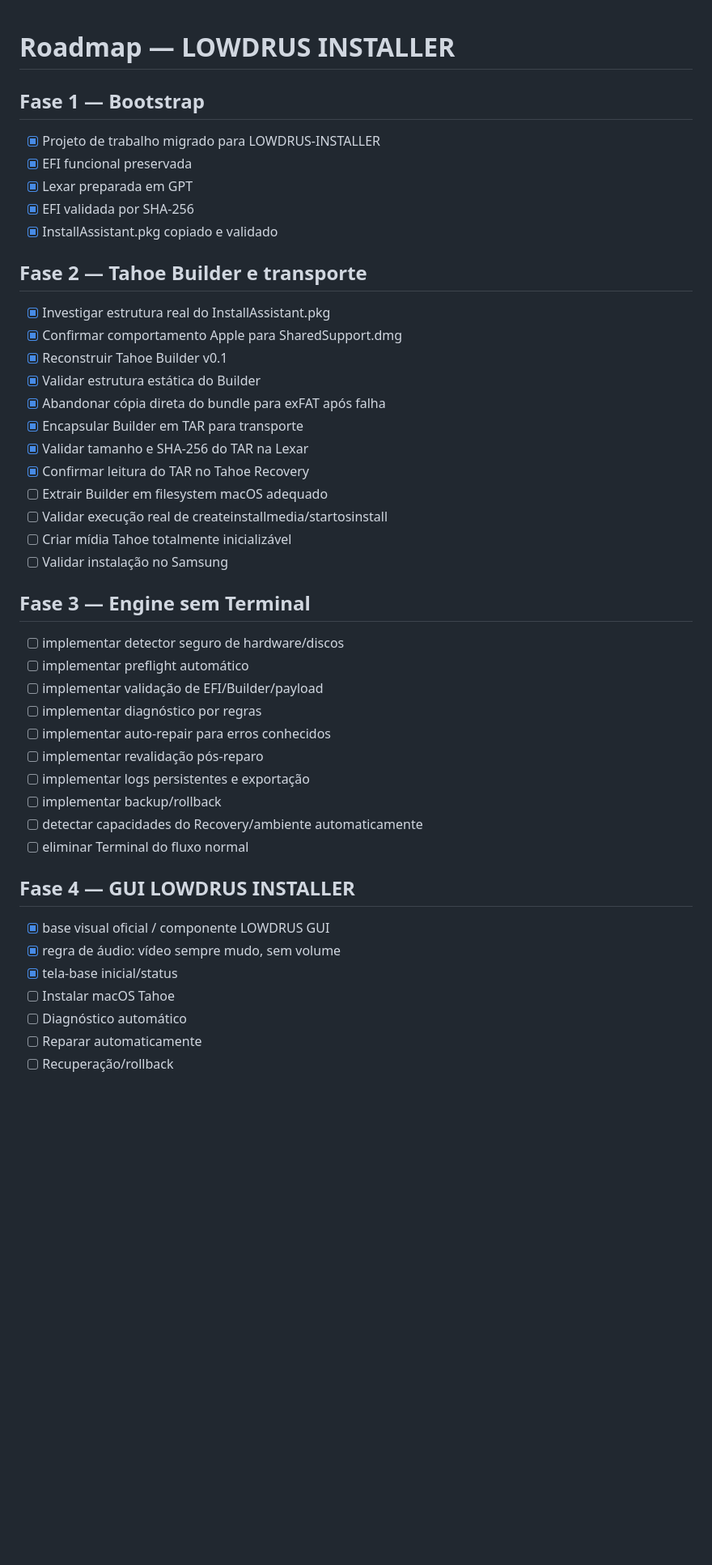
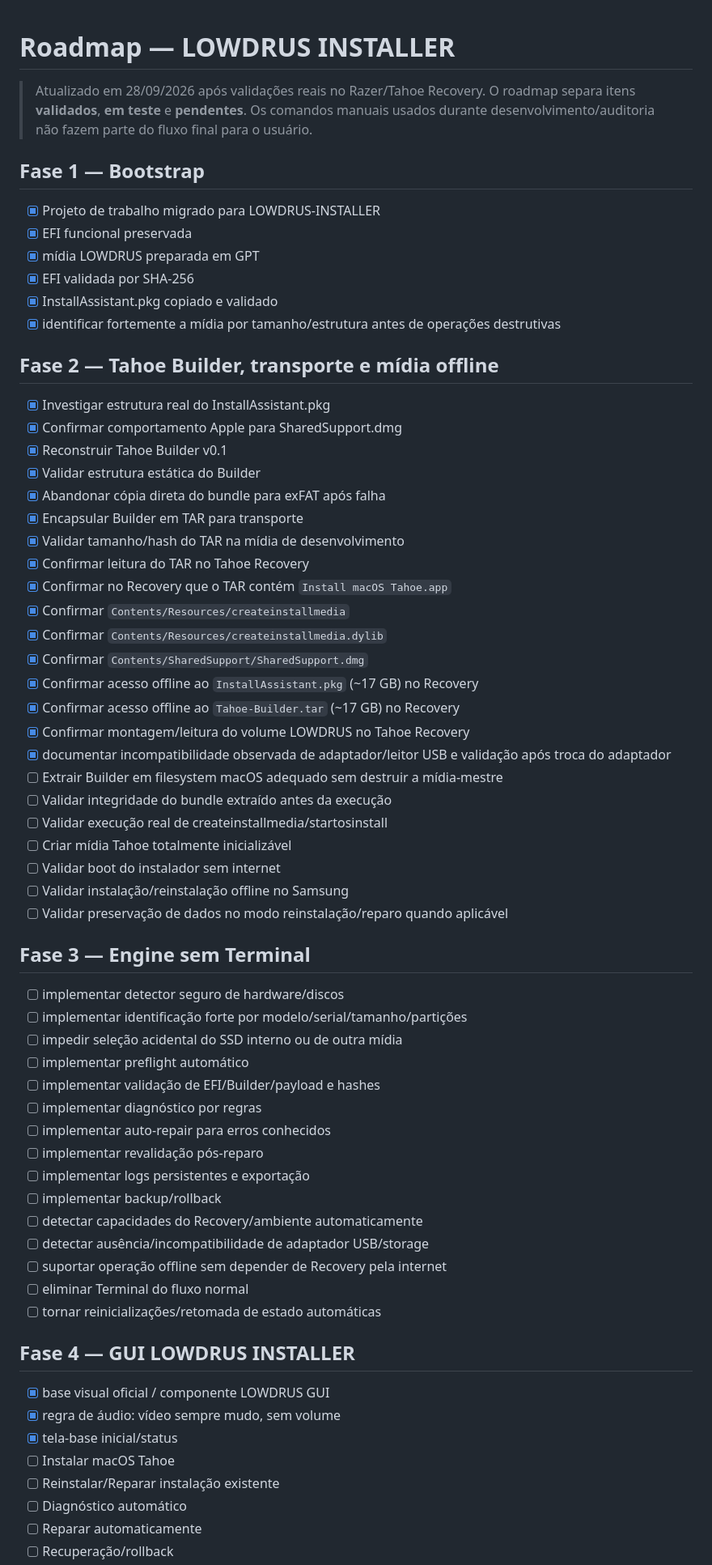
Before and after one commit to lowdrus/AUTO-INSTALLER-TAHOE-NOTEBOOK-RAZER-BLADE-PRO-2014, a Markdown page: docs/ROADMAP.md, the part around one of its changes. Shown at 81% size. Drawn GitHub-style; blank space fills up the shorter version.

```diff
--- a/docs/ROADMAP.md
+++ b/docs/ROADMAP.md
@@ -1,43 +1,63 @@
 # Roadmap — LOWDRUS INSTALLER
+
+> Atualizado em 28/09/2026 após validações reais no Razer/Tahoe Recovery. O roadmap separa itens **validados**, **em teste** e **pendentes**. Os comandos manuais usados durante desenvolvimento/auditoria não fazem parte do fluxo final para o usuário.
 
 ## Fase 1 — Bootstrap
 - [x] Projeto de trabalho migrado para LOWDRUS-INSTALLER
 - [x] EFI funcional preservada
-- [x] Lexar preparada em GPT
+- [x] mídia LOWDRUS preparada em GPT
 - [x] EFI validada por SHA-256
 - [x] InstallAssistant.pkg copiado e validado
+- [x] identificar fortemente a mídia por tamanho/estrutura antes de operações destrutivas
 
-## Fase 2 — Tahoe Builder e transporte
+## Fase 2 — Tahoe Builder, transporte e mídia offline
 - [x] Investigar estrutura real do InstallAssistant.pkg
 - [x] Confirmar comportamento Apple para SharedSupport.dmg
 - [x] Reconstruir Tahoe Builder v0.1
 - [x] Validar estrutura estática do Builder
 - [x] Abandonar cópia direta do bundle para exFAT após falha
 - [x] Encapsular Builder em TAR para transporte
-- [x] Validar tamanho e SHA-256 do TAR na Lexar
+- [x] Validar tamanho/hash do TAR na mídia de desenvolvimento
 - [x] Confirmar leitura do TAR no Tahoe Recovery
-- [ ] Extrair Builder em filesystem macOS adequado
+- [x] Confirmar no Recovery que o TAR contém `Install macOS Tahoe.app`
+- [x] Confirmar `Contents/Resources/createinstallmedia`
+- [x] Confirmar `Contents/Resources/createinstallmedia.dylib`
+- [x] Confirmar `Contents/SharedSupport/SharedSupport.dmg`
+- [x] Confirmar acesso offline ao `InstallAssistant.pkg` (~17 GB) no Recovery
+- [x] Confirmar acesso offline ao `Tahoe-Builder.tar` (~17 GB) no Recovery
+- [x] Confirmar montagem/leitura do volume LOWDRUS no Tahoe Recovery
+- [x] documentar incompatibilidade observada de adaptador/leitor USB e validação após troca do adaptador
+- [ ] Extrair Builder em filesystem macOS adequado sem destruir a mídia-mestre
+- [ ] Validar integridade do bundle extraído antes da execução
 - [ ] Validar execução real de createinstallmedia/startosinstall
 - [ ] Criar mídia Tahoe totalmente inicializável
-- [ ] Validar instalação no Samsung
+- [ ] Validar boot do instalador sem internet
+- [ ] Validar instalação/reinstalação offline no Samsung
+- [ ] Validar preservação de dados no modo reinstalação/reparo quando aplicável
 
 ## Fase 3 — Engine sem Terminal
 - [ ] implementar detector seguro de hardware/discos
+- [ ] implementar identificação forte por modelo/serial/tamanho/partições
+- [ ] impedir seleção acidental do SSD interno ou de outra mídia
 - [ ] implementar preflight automático
-- [ ] implementar validação de EFI/Builder/payload
+- [ ] implementar validação de EFI/Builder/payload e hashes
 - [ ] implementar diagnóstico por regras
 - [ ] implementar auto-repair para erros conhecidos
 - [ ] implementar revalidação pós-reparo
 - [ ] implementar logs persistentes e exportação
 - [ ] implementar backup/rollback
 - [ ] detectar capacidades do Recovery/ambiente automaticamente
+- [ ] detectar ausência/incompatibilidade de adaptador USB/storage
+- [ ] suportar operação offline sem depender de Recovery pela internet
 - [ ] eliminar Terminal do fluxo normal
+- [ ] tornar reinicializações/retomada de estado automáticas
 
 ## Fase 4 — GUI LOWDRUS INSTALLER
 - [x] base visual oficial / componente LOWDRUS GUI
 - [x] regra de áudio: vídeo sempre mudo, sem volume
 - [x] tela-base inicial/status
 - [ ] Instalar macOS Tahoe
+- [ ] Reinstalar/Reparar instalação existente
 - [ ] Diagnóstico automático
 - [ ] Reparar automaticamente
 - [ ] Recuperação/rollback
```
Also changed, not shown: other parts of docs/ROADMAP.md (+58 -16 lines).
